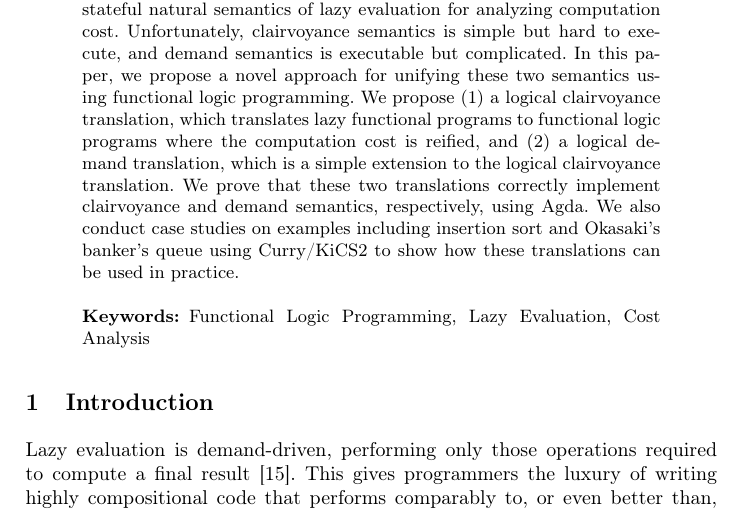
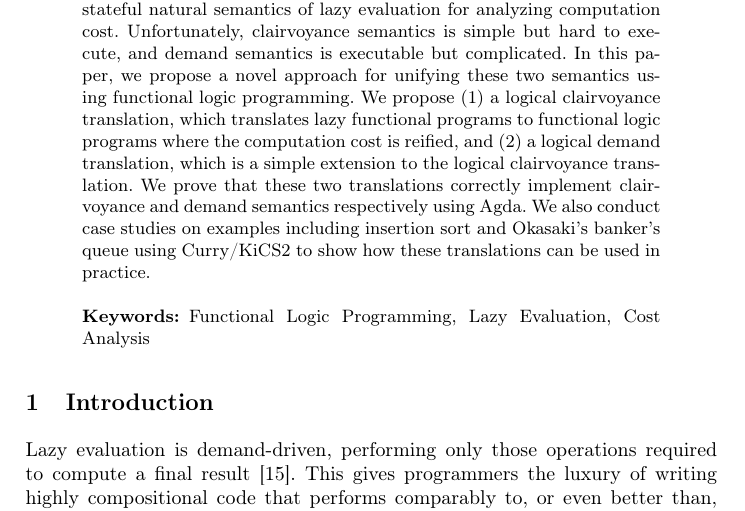
Before and after one commit to heraplem/logical-laziness-agda, a LaTeX paper (paper/paper.tex): part of page 1 of 23, cut so that both start at the same text. Compiled offline with pdfLaTeX.

Commit message:
Extraneous commas in abstract

```diff
--- a/paper/paper.tex
+++ b/paper/paper.tex
@@ -277,8 +277,8 @@
     functional programs to functional logic programs where the computation cost
     is reified, and (2)~a logical demand translation, which is a simple
     extension to the logical clairvoyance translation. We prove that these two
-    translations correctly implement clairvoyance and demand semantics,
-    respectively, using Agda. We also conduct case studies on examples including
+    translations correctly implement clairvoyance and demand semantics
+    respectively using Agda. We also conduct case studies on examples including
     insertion sort and Okasaki's banker's queue using Curry/KiCS2 to show how
     these translations can be used in practice.
 
```
